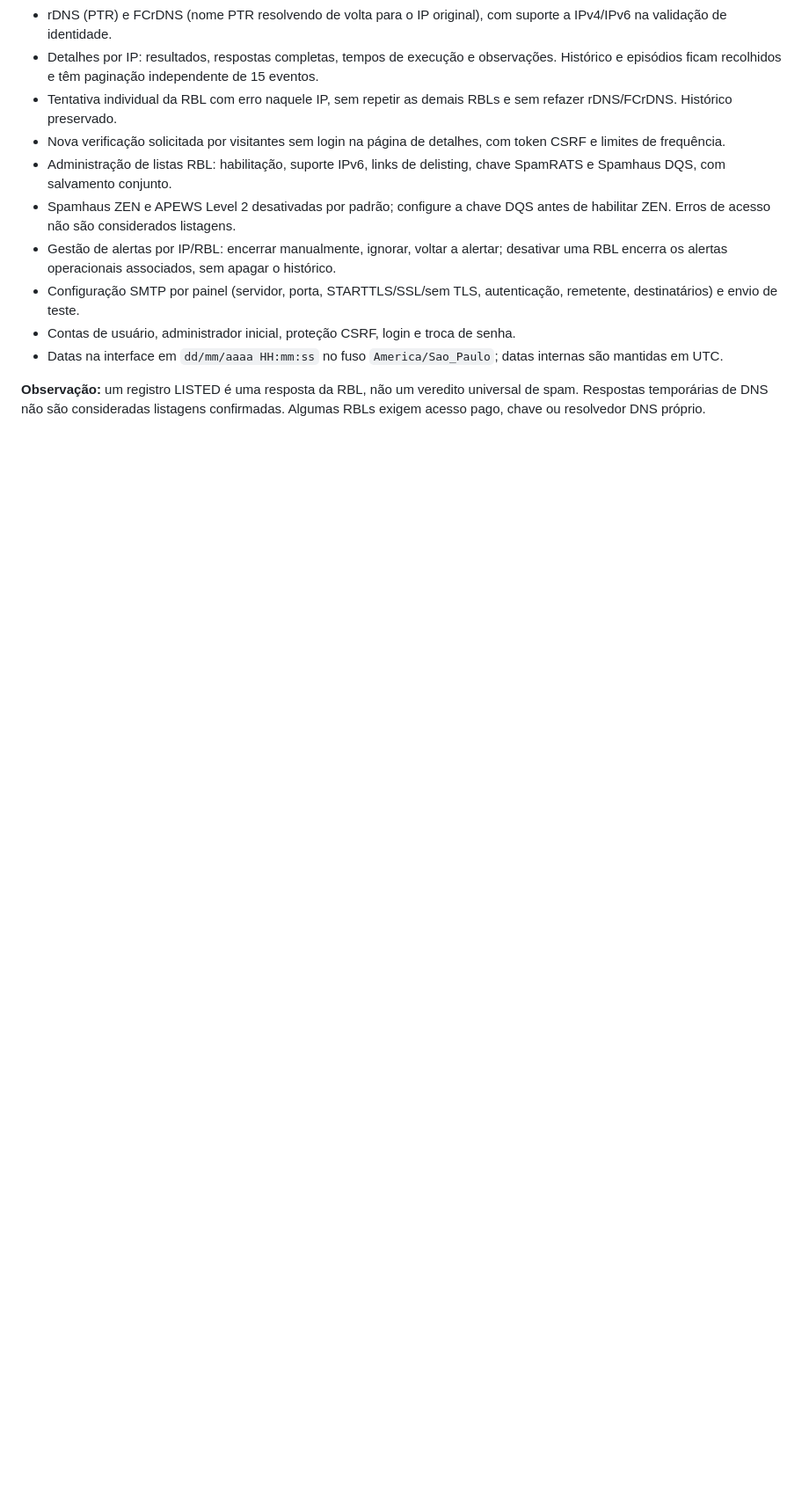
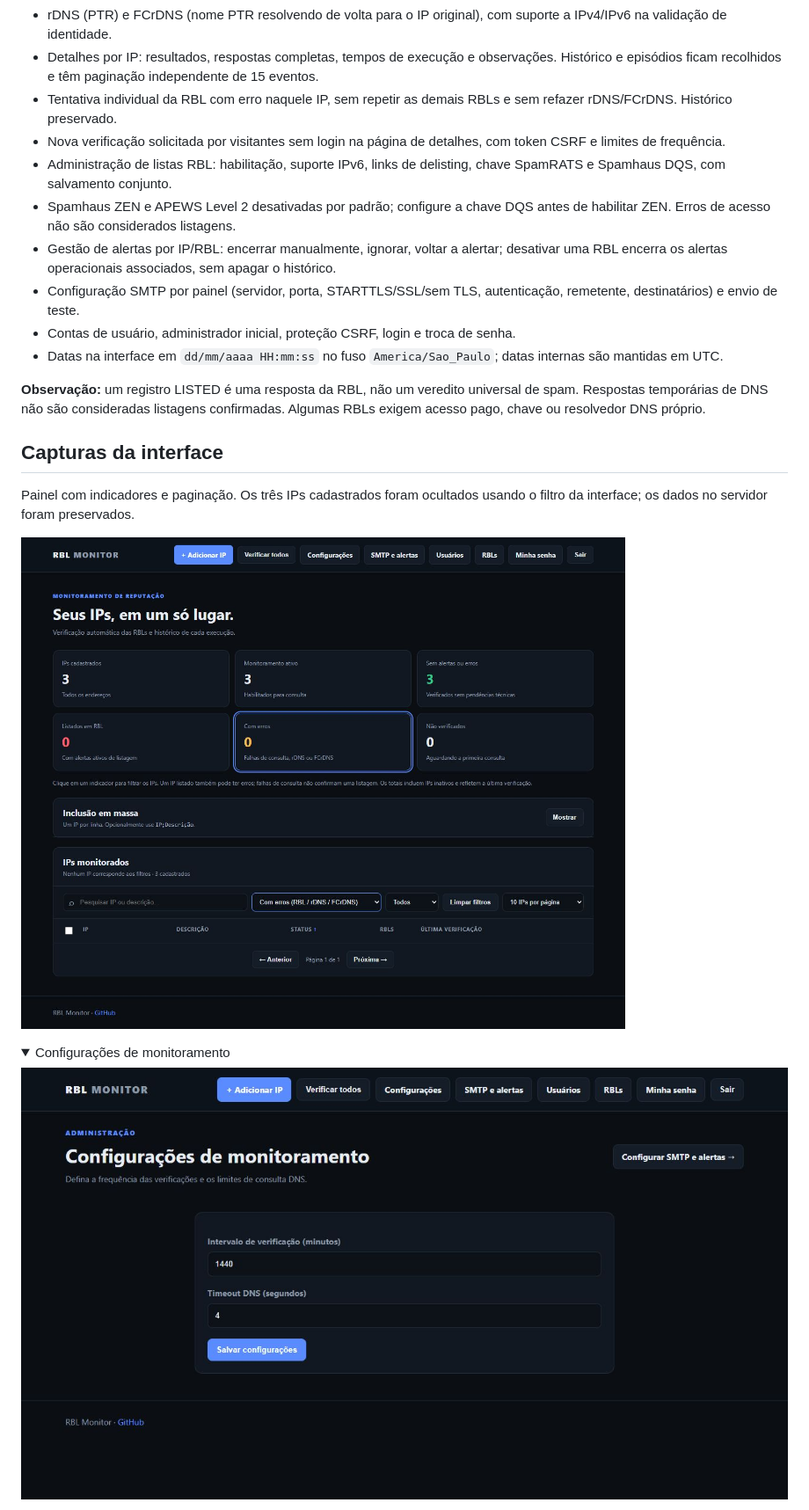
Before and after one commit to lucianopm/rbl-monitor, a Markdown page: README.md, the part around one of its changes. Shown at 88% size. Drawn GitHub-style; pictures changed too: docs/images/configuracoes.jpg (added), docs/images/dashboard.jpg (added); folded sections open; blank space fills up the shorter version.

Commit message:
docs: adicionar capturas da interface sem IPs de teste

```diff
--- a/README.md
+++ b/README.md
@@ -19,3 +19,17 @@ Aplicação web interna (Flask + SQLite) para verificar endereços IPv4/IPv6 em
 - Datas na interface em `dd/mm/aaaa HH:mm:ss` no fuso `America/Sao_Paulo`; datas internas são mantidas em UTC.
 
 **Observação:** um registro LISTED é uma resposta da RBL, não um veredito universal de spam. Respostas temporárias de DNS não são consideradas listagens confirmadas. Algumas RBLs exigem acesso pago, chave ou resolvedor DNS próprio.
+
+## Capturas da interface
+
+Painel com indicadores e paginação. Os três IPs cadastrados foram ocultados usando o filtro da interface; os dados no servidor foram preservados.
+
+![Painel do RBL Monitor com IPs ocultos](docs/images/dashboard.jpg)
+
+<details>
+<summary>Configurações de monitoramento</summary>
+
+![Configurações de monitoramento](docs/images/configuracoes.jpg)
+
+</details>
+
```
Also changed, not shown: other parts of README.md (+6 -0 lines), docs/images/smtp.jpg (added).
